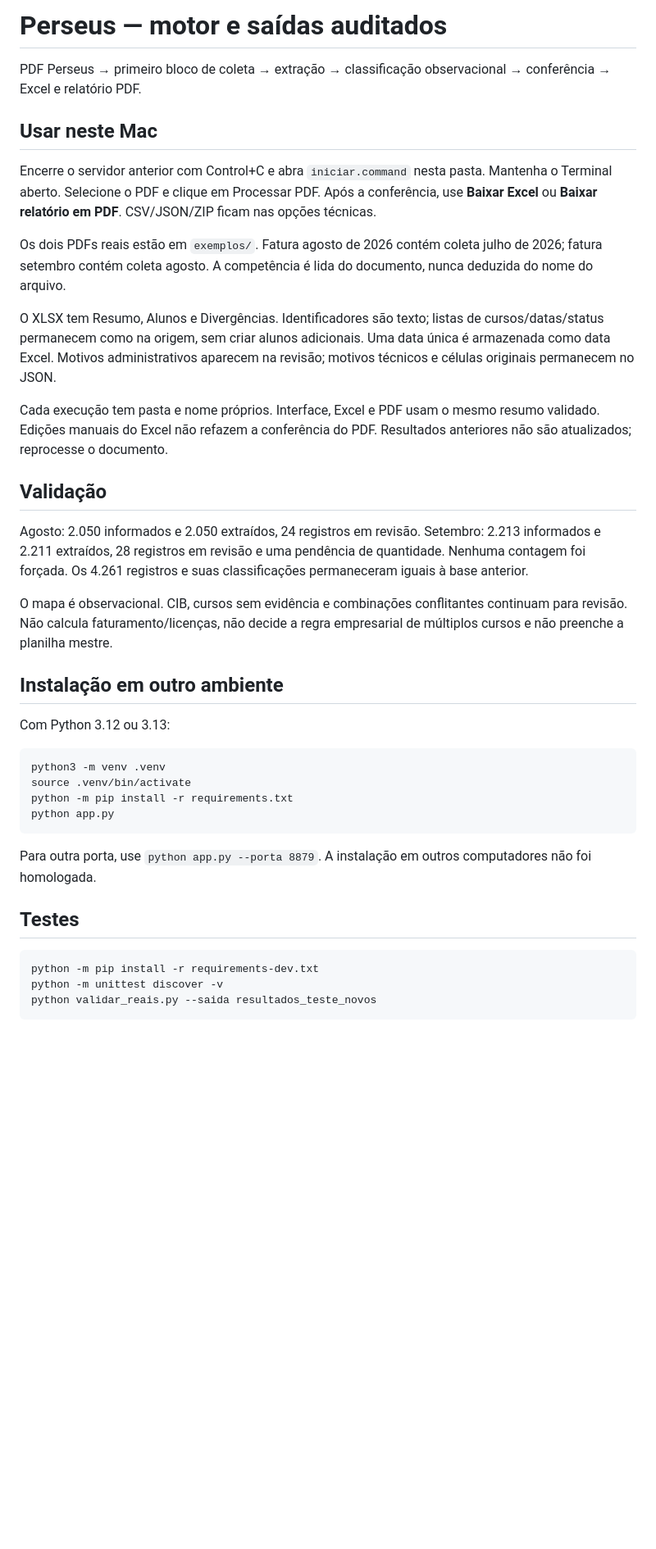
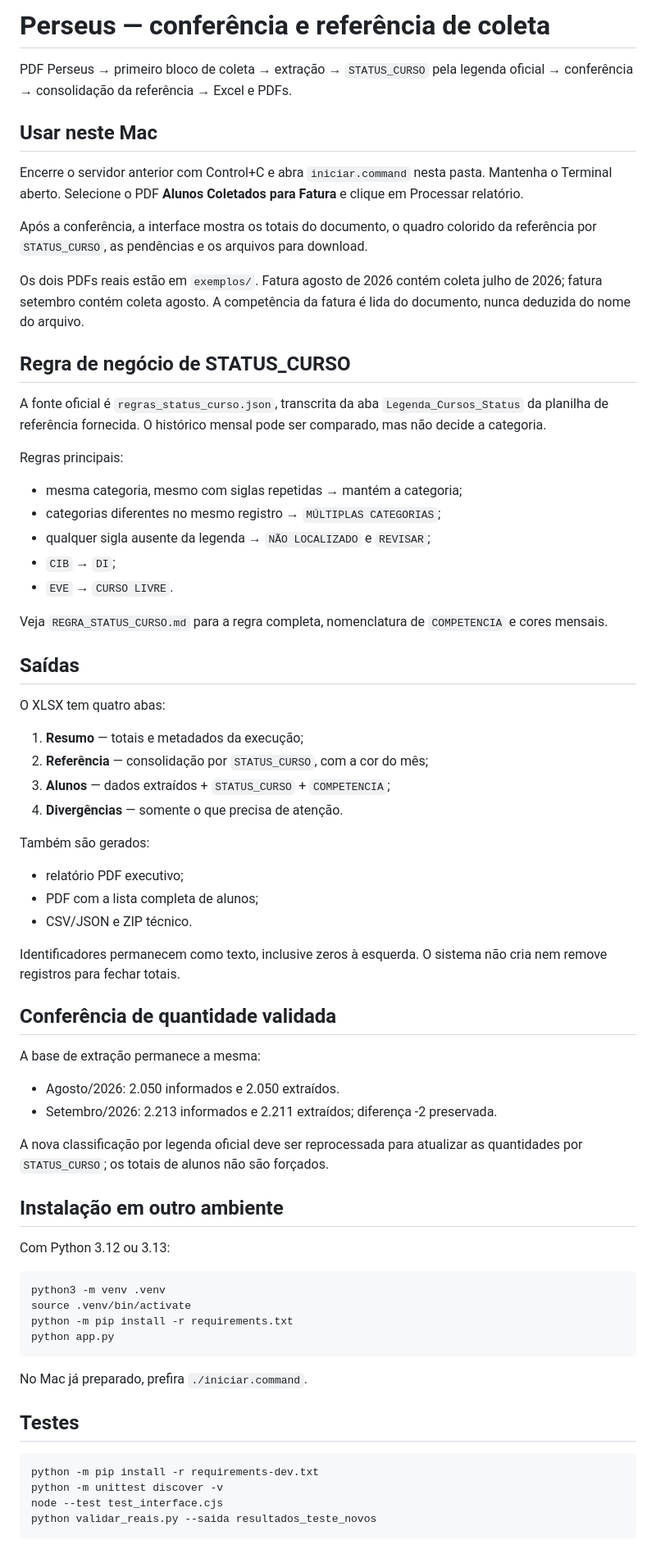
Before and after one commit to luizamoll/perseus-conferencia, a Markdown page: README.md, the part around one of its changes. Shown at 82% size. Drawn GitHub-style; blank space fills up the shorter version.

Commit message:
Atualiza README para regra oficial e referencia

````diff
--- a/README.md
+++ b/README.md
@@ -1,22 +1,54 @@
-# Perseus — motor e saídas auditados
+# Perseus — conferência e referência de coleta
 
-PDF Perseus → primeiro bloco de coleta → extração → classificação observacional → conferência → Excel e relatório PDF.
+PDF Perseus → primeiro bloco de coleta → extração → `STATUS_CURSO` pela legenda oficial → conferência → consolidação da referência → Excel e PDFs.
 
 ## Usar neste Mac
 
-Encerre o servidor anterior com Control+C e abra `iniciar.command` nesta pasta. Mantenha o Terminal aberto. Selecione o PDF e clique em Processar PDF. Após a conferência, use **Baixar Excel** ou **Baixar relatório em PDF**. CSV/JSON/ZIP ficam nas opções técnicas.
+Encerre o servidor anterior com Control+C e abra `iniciar.command` nesta pasta. Mantenha o Terminal aberto. Selecione o PDF **Alunos Coletados para Fatura** e clique em Processar relatório.
 
-Os dois PDFs reais estão em `exemplos/`. Fatura agosto de 2026 contém coleta julho de 2026; fatura setembro contém coleta agosto. A competência é lida do documento, nunca deduzida do nome do arquivo.
+Após a conferência, a interface mostra os totais do documento, o quadro colorido da referência por `STATUS_CURSO`, as pendências e os arquivos para download.
 
-O XLSX tem Resumo, Alunos e Divergências. Identificadores são texto; listas de cursos/datas/status permanecem como na origem, sem criar alunos adicionais. Uma data única é armazenada como data Excel. Motivos administrativos aparecem na revisão; motivos técnicos e células originais permanecem no JSON.
+Os dois PDFs reais estão em `exemplos/`. Fatura agosto de 2026 contém coleta julho de 2026; fatura setembro contém coleta agosto. A competência da fatura é lida do documento, nunca deduzida do nome do arquivo.
 
-Cada execução tem pasta e nome próprios. Interface, Excel e PDF usam o mesmo resumo validado. Edições manuais do Excel não refazem a conferência do PDF. Resultados anteriores não são atualizados; reprocesse o documento.
+## Regra de negócio de STATUS_CURSO
 
-## Validação
+A fonte oficial é `regras_status_curso.json`, transcrita da aba `Legenda_Cursos_Status` da planilha de referência fornecida. O histórico mensal pode ser comparado, mas não decide a categoria.
 
-Agosto: 2.050 informados e 2.050 extraídos, 24 registros em revisão. Setembro: 2.213 informados e 2.211 extraídos, 28 registros em revisão e uma pendência de quantidade. Nenhuma contagem foi forçada. Os 4.261 registros e suas classificações permaneceram iguais à base anterior.
+Regras principais:
 
-O mapa é observacional. CIB, cursos sem evidência e combinações conflitantes continuam para revisão. Não calcula faturamento/licenças, não decide a regra empresarial de múltiplos cursos e não preenche a planilha mestre.
+- mesma categoria, mesmo com siglas repetidas → mantém a categoria;
+- categorias diferentes no mesmo registro → `MÚLTIPLAS CATEGORIAS`;
+- qualquer sigla ausente da legenda → `NÃO LOCALIZADO` e `REVISAR`;
+- `CIB` → `DI`;
+- `EVE` → `CURSO LIVRE`.
+
+Veja `REGRA_STATUS_CURSO.md` para a regra completa, nomenclatura de `COMPETENCIA` e cores mensais.
+
+## Saídas
+
+O XLSX tem quatro abas:
+
+1. **Resumo** — totais e metadados da execução;
+2. **Referência** — consolidação por `STATUS_CURSO`, com a cor do mês;
+3. **Alunos** — dados extraídos + `STATUS_CURSO` + `COMPETENCIA`;
+4. **Divergências** — somente o que precisa de atenção.
+
+Também são gerados:
+
+- relatório PDF executivo;
+- PDF com a lista completa de alunos;
+- CSV/JSON e ZIP técnico.
+
+Identificadores permanecem como texto, inclusive zeros à esquerda. O sistema não cria nem remove registros para fechar totais.
+
+## Conferência de quantidade validada
+
+A base de extração permanece a mesma:
+
+- Agosto/2026: 2.050 informados e 2.050 extraídos.
+- Setembro/2026: 2.213 informados e 2.211 extraídos; diferença -2 preservada.
+
+A nova classificação por legenda oficial deve ser reprocessada para atualizar as quantidades por `STATUS_CURSO`; os totais de alunos não são forçados.
 
 ## Instalação em outro ambiente
 
@@ -29,13 +61,14 @@ python -m pip install -r requirements.txt
 python app.py
 ```
 
-Para outra porta, use `python app.py --porta 8879`. A instalação em outros computadores não foi homologada.
+No Mac já preparado, prefira `./iniciar.command`.
 
 ## Testes
 
 ```sh
 python -m pip install -r requirements-dev.txt
 python -m unittest discover -v
+node --test test_interface.cjs
 python validar_reais.py --saida resultados_teste_novos
 ```
 
````
Also changed, not shown: other parts of README.md (+11 -14 lines).
